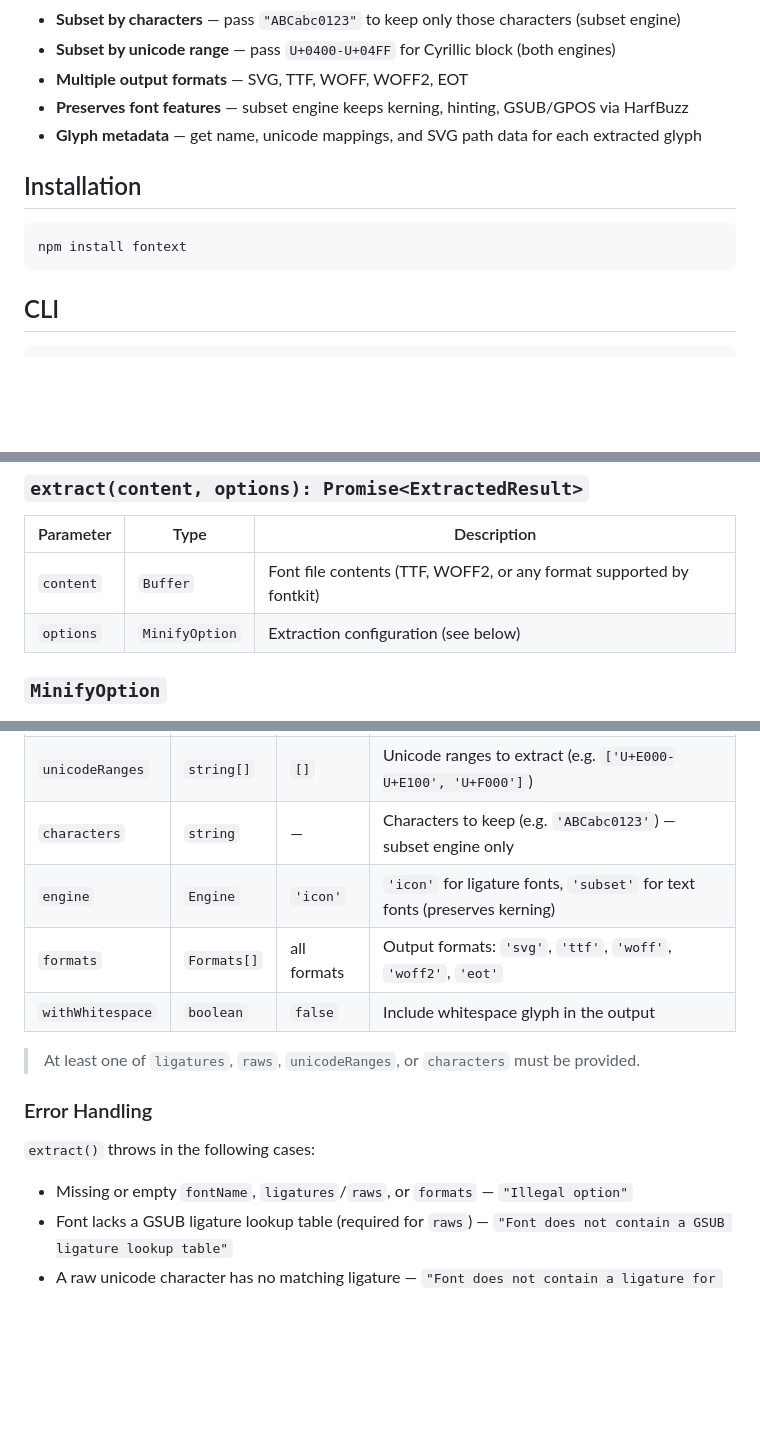
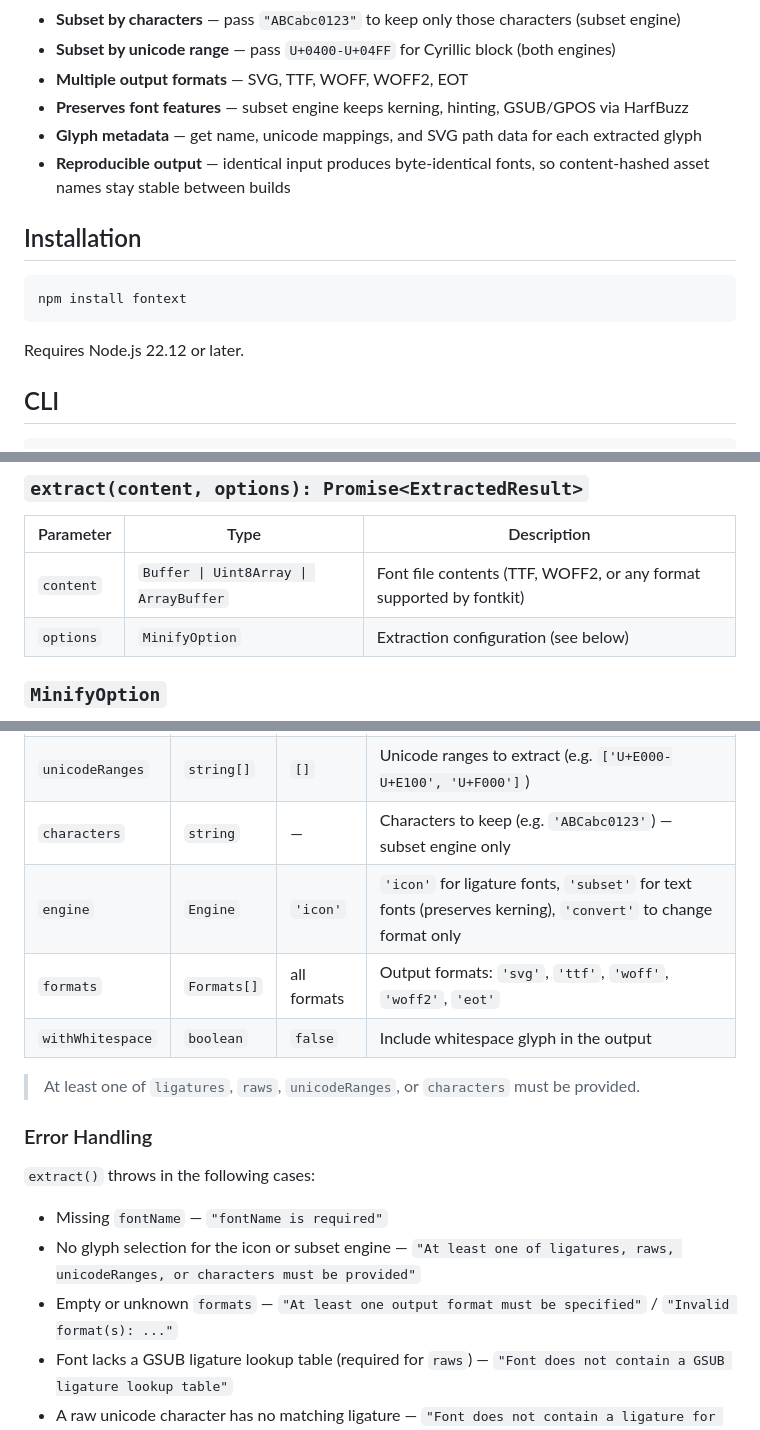
Before and after one commit to a3mitskevich/fontext, a Markdown page: README.md, 3 parts joined by grey strips. GitHub-like rendering; blank space fills up the shorter version.

````diff
--- a/README.md
+++ b/README.md
@@ -29,12 +29,16 @@ both:
 - **Multiple output formats** — SVG, TTF, WOFF, WOFF2, EOT
 - **Preserves font features** — subset engine keeps kerning, hinting, GSUB/GPOS via HarfBuzz
 - **Glyph metadata** — get name, unicode mappings, and SVG path data for each extracted glyph
+- **Reproducible output** — identical input produces byte-identical fonts, so content-hashed asset names stay stable
+  between builds
 
 ## Installation
 
 ```bash
 npm install fontext
 ```
+
+Requires Node.js 22.12 or later.
 
 ## CLI
 
@@ -80,7 +84,7 @@ fs.writeFileSync('my-icons.woff2', result.woff2);
 
 | Parameter | Type           | Description                                                         |
 |-----------|----------------|---------------------------------------------------------------------|
-| `content` | `Buffer`       | Font file contents (TTF, WOFF2, or any format supported by fontkit) |
+| `content` | `Buffer \| Uint8Array \| ArrayBuffer` | Font file contents (TTF, WOFF2, or any format supported by fontkit) |
 | `options` | `MinifyOption` | Extraction configuration (see below)                                |
 
 ### `MinifyOption`
@@ -92,7 +96,7 @@ fs.writeFileSync('my-icons.woff2', result.woff2);
 | `raws`           | `string[]`  | `[]`        | Raw unicode characters — Fontext will resolve their ligatures automatically |
 | `unicodeRanges`  | `string[]`  | `[]`        | Unicode ranges to extract (e.g. `['U+E000-U+E100', 'U+F000']`)              |
 | `characters`     | `string`    | —           | Characters to keep (e.g. `'ABCabc0123'`) — subset engine only               |
-| `engine`         | `Engine`    | `'icon'`    | `'icon'` for ligature fonts, `'subset'` for text fonts (preserves kerning)  |
+| `engine`         | `Engine`    | `'icon'`    | `'icon'` for ligature fonts, `'subset'` for text fonts (preserves kerning), `'convert'` to change format only |
 | `formats`        | `Formats[]` | all formats | Output formats: `'svg'`, `'ttf'`, `'woff'`, `'woff2'`, `'eot'`              |
 | `withWhitespace` | `boolean`   | `false`     | Include whitespace glyph in the output                                      |
 
@@ -102,7 +106,10 @@ fs.writeFileSync('my-icons.woff2', result.woff2);
 
 `extract()` throws in the following cases:
 
-- Missing or empty `fontName`, `ligatures`/`raws`, or `formats` — `"Illegal option"`
+- Missing `fontName` — `"fontName is required"`
+- No glyph selection for the icon or subset engine —
+  `"At least one of ligatures, raws, unicodeRanges, or characters must be provided"`
+- Empty or unknown `formats` — `"At least one output format must be specified"` / `"Invalid format(s): ..."`
 - Font lacks a GSUB ligature lookup table (required for `raws`) — `"Font does not contain a GSUB ligature lookup table"`
 - A raw unicode character has no matching ligature — `"Font does not contain a ligature for \"...\""`
 
````
Also changed, not shown: CLAUDE.md (+35 -22 lines), ROADMAP.md (+29 -0 lines).
